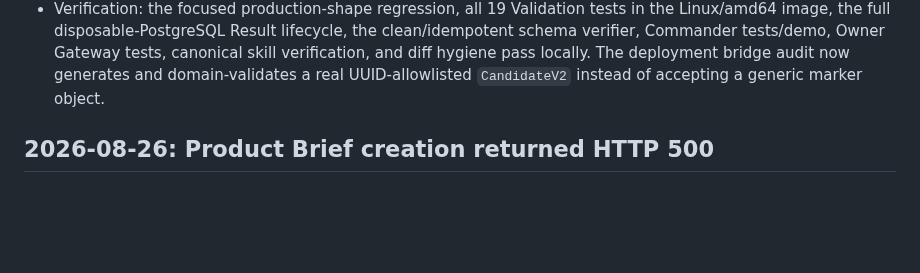
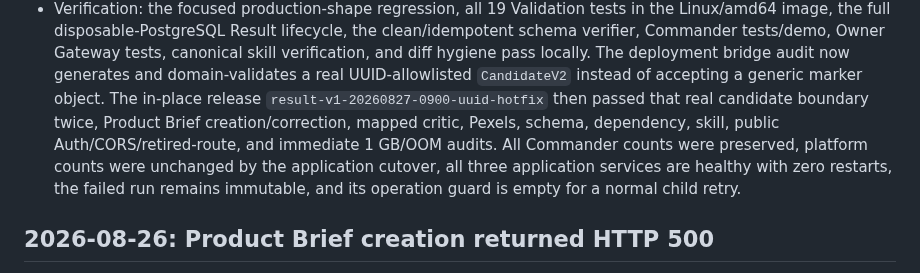
Before and after one commit to AndroidJedi/ptw, a Markdown page: docs/operations/incident-log.md, the part around the change. GitHub-like rendering; blank space fills up the shorter version.

```diff
--- a/docs/operations/incident-log.md
+++ b/docs/operations/incident-log.md
@@ -47,6 +47,13 @@ the narrowest skill update. Never record secrets or ephemeral release hashes.
   Gateway tests, canonical skill verification, and diff hygiene pass locally.
   The deployment bridge audit now generates and domain-validates a real
   UUID-allowlisted `CandidateV2` instead of accepting a generic marker object.
+  The in-place release `result-v1-20260827-0900-uuid-hotfix` then passed that
+  real candidate boundary twice, Product Brief creation/correction, mapped
+  critic, Pexels, schema, dependency, skill, public Auth/CORS/retired-route,
+  and immediate 1 GB/OOM audits. All Commander counts were preserved, platform
+  counts were unchanged by the application cutover, all three application
+  services are healthy with zero restarts, the failed run remains immutable,
+  and its operation guard is empty for a normal child retry.
 
 ## 2026-08-26: Product Brief creation returned HTTP 500
 
```
Also changed, not shown: docs/architecture/commander-current-state.md (+21 -1 lines).
